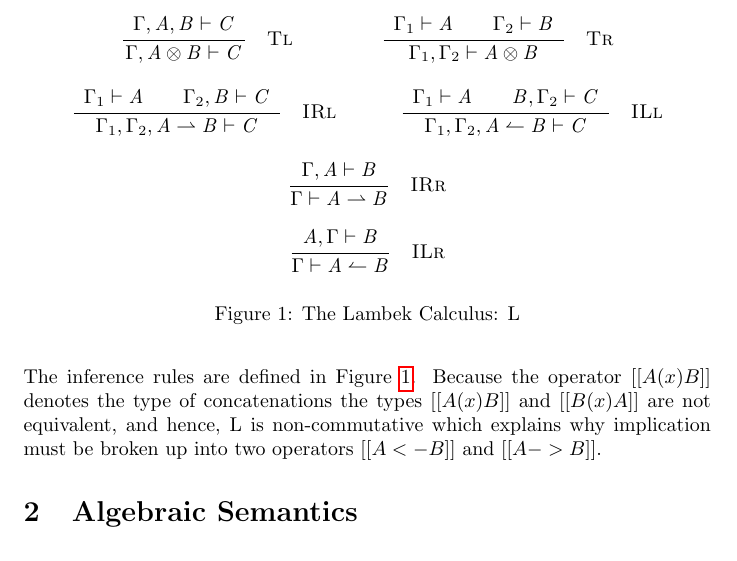
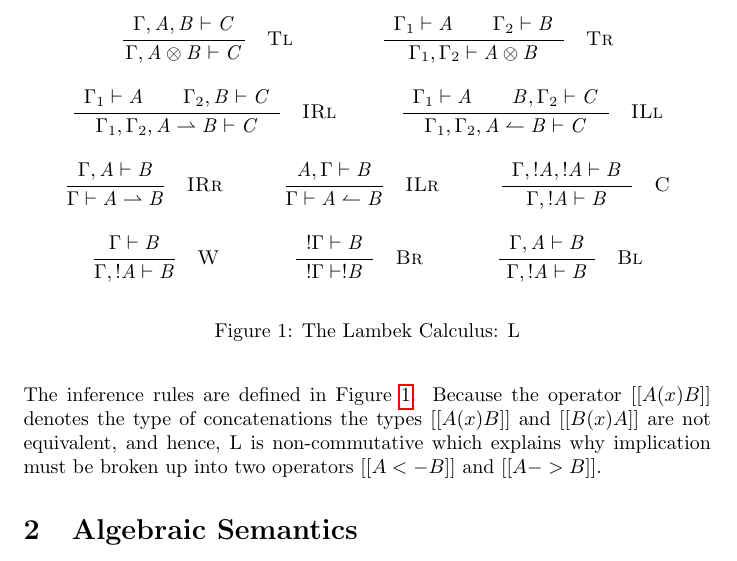
Before and after one commit to vcvpaiva/dialecticaLambek, a LaTeX document (main.tex, which reads L-inc.tex): part of page 3 of 3, cut so that both start at the same text. Compiled offline with pdfLaTeX.

Commit message:
Added of-course inference rules.

```diff
--- a/L-inc.tex
+++ b/L-inc.tex
@@ -37,6 +37,7 @@
 \Lprodline{|}{ \Lnt{A}  \otimes  \Lnt{B} }{}{}{}{}\Lprodnewline
 \Lprodline{|}{ \Lnt{A}  \rightharpoonup  \Lnt{B} }{}{}{}{}\Lprodnewline
 \Lprodline{|}{ \Lnt{A}  \leftharpoonup  \Lnt{B} }{}{}{}{}\Lprodnewline
+\Lprodline{|}{ !  \Lnt{A} }{}{}{}{}\Lprodnewline
 \Lprodline{|}{\Lsym{(}  \Lnt{A}  \Lsym{)}} {\textsf{M}}{}{}{}\Lprodnewline
 \Lprodline{|}{ \Lnt{A} } {\textsf{M}}{}{}{}}
 
@@ -46,6 +47,7 @@
 \Lprodline{|}{\Lnt{A}}{}{}{}{}\Lprodnewline
 \Lprodline{|}{\Gamma  \Lsym{,}  \Gamma'}{}{}{}{}\Lprodnewline
 \Lprodline{|}{\Lsym{(}  \Gamma  \Lsym{)}} {\textsf{S}}{}{}{}\Lprodnewline
+\Lprodline{|}{ !  \Gamma } {\textsf{M}}{}{}{}\Lprodnewline
 \Lprodline{|}{ \Gamma } {\textsf{M}}{}{}{}}
 
 \newcommand{\Lterminals}{
@@ -188,6 +190,38 @@
 {\Ldrulename{ILr}}{}%
 }}
 
+
+\newcommand{\LdruleC}[1]{\Ldrule[#1]{%
+\Lpremise{ \Gamma  \Lsym{,}   !  \Lnt{A}   \Lsym{,}   !  \Lnt{A}   \vdash  \Lnt{B} }%
+}{
+ \Gamma  \Lsym{,}   !  \Lnt{A}   \vdash  \Lnt{B} }{%
+{\Ldrulename{C}}{}%
+}}
+
+
+\newcommand{\LdruleW}[1]{\Ldrule[#1]{%
+\Lpremise{ \Gamma  \vdash  \Lnt{B} }%
+}{
+ \Gamma  \Lsym{,}   !  \Lnt{A}   \vdash  \Lnt{B} }{%
+{\Ldrulename{W}}{}%
+}}
+
+
+\newcommand{\LdruleBr}[1]{\Ldrule[#1]{%
+\Lpremise{  !  \Gamma   \vdash  \Lnt{B} }%
+}{
+  !  \Gamma   \vdash   !  \Lnt{B}  }{%
+{\Ldrulename{Br}}{}%
+}}
+
+
+\newcommand{\LdruleBl}[1]{\Ldrule[#1]{%
+\Lpremise{ \Gamma  \Lsym{,}  \Lnt{A}  \vdash  \Lnt{B} }%
+}{
+ \Gamma  \Lsym{,}   !  \Lnt{A}   \vdash  \Lnt{B} }{%
+{\Ldrulename{Bl}}{}%
+}}
+
 \newcommand{\LdefnLog}[1]{\begin{Ldefnblock}[#1]{$ \Gamma  \vdash  \Lnt{A} $}{}
 \Lusedrule{\Ldruleax{}}
 \Lusedrule{\Ldrulecut{}}
@@ -198,6 +232,10 @@
 \Lusedrule{\LdruleILl{}}
 \Lusedrule{\LdruleIRr{}}
 \Lusedrule{\LdruleILr{}}
+\Lusedrule{\LdruleC{}}
+\Lusedrule{\LdruleW{}}
+\Lusedrule{\LdruleBr{}}
+\Lusedrule{\LdruleBl{}}
 \end{Ldefnblock}}
 
 
--- a/main.tex
+++ b/main.tex
@@ -147,9 +147,14 @@ The inference rules are defined in Figure~\ref{fig:L}.
     \LdruleTr{} \and
     \LdruleIRl{} \and
     \LdruleILl{} \and
-    \LdruleIRr{}
+    \LdruleIRr{} \and
+    \LdruleILr{} \and
+    \LdruleC{} \and
+    \LdruleW{} \and
+    \LdruleBr{} \and
+    \LdruleBl{}
   \end{mathpar}
-  \Lusedrule{\LdruleILr{}}
+
   \caption{The Lambek Calculus: L}
   \label{fig:L}
 \end{figure}
```
Also changed, not shown: main-ott.pdf, 1 other file.
